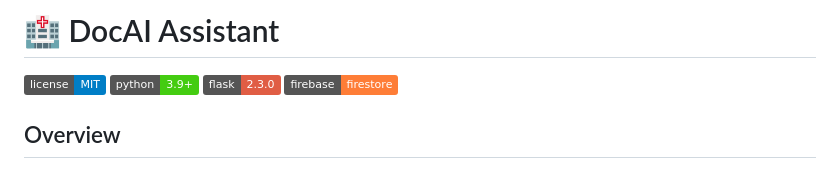
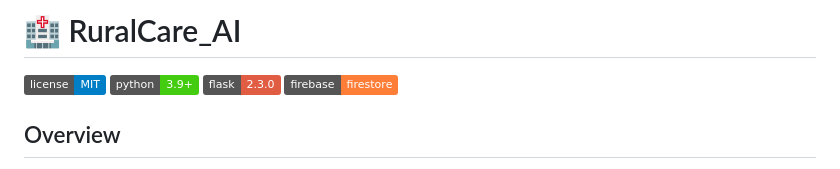
Before and after one commit to vivekmishra5699/rural_care_ai, a Markdown page: README.md, the part around the change. GitHub-like rendering; badges without logos.

```diff
--- a/README.md
+++ b/README.md
@@ -1,4 +1,4 @@
-# 🏥 DocAI Assistant
+# 🏥 RuralCare_AI
 
 ![License](https://img.shields.io/badge/license-MIT-blue.svg)
 ![Python](https://img.shields.io/badge/python-3.9%2B-brightgreen.svg)
```
